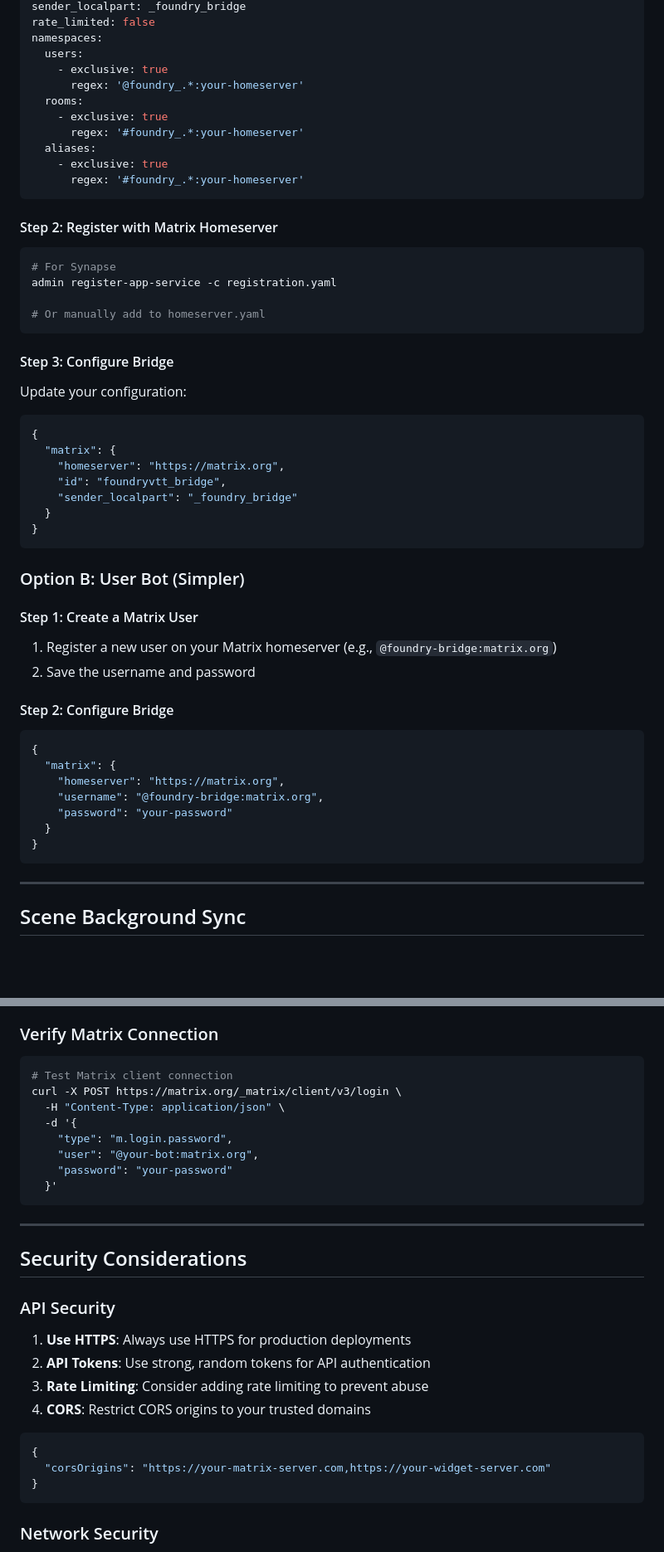
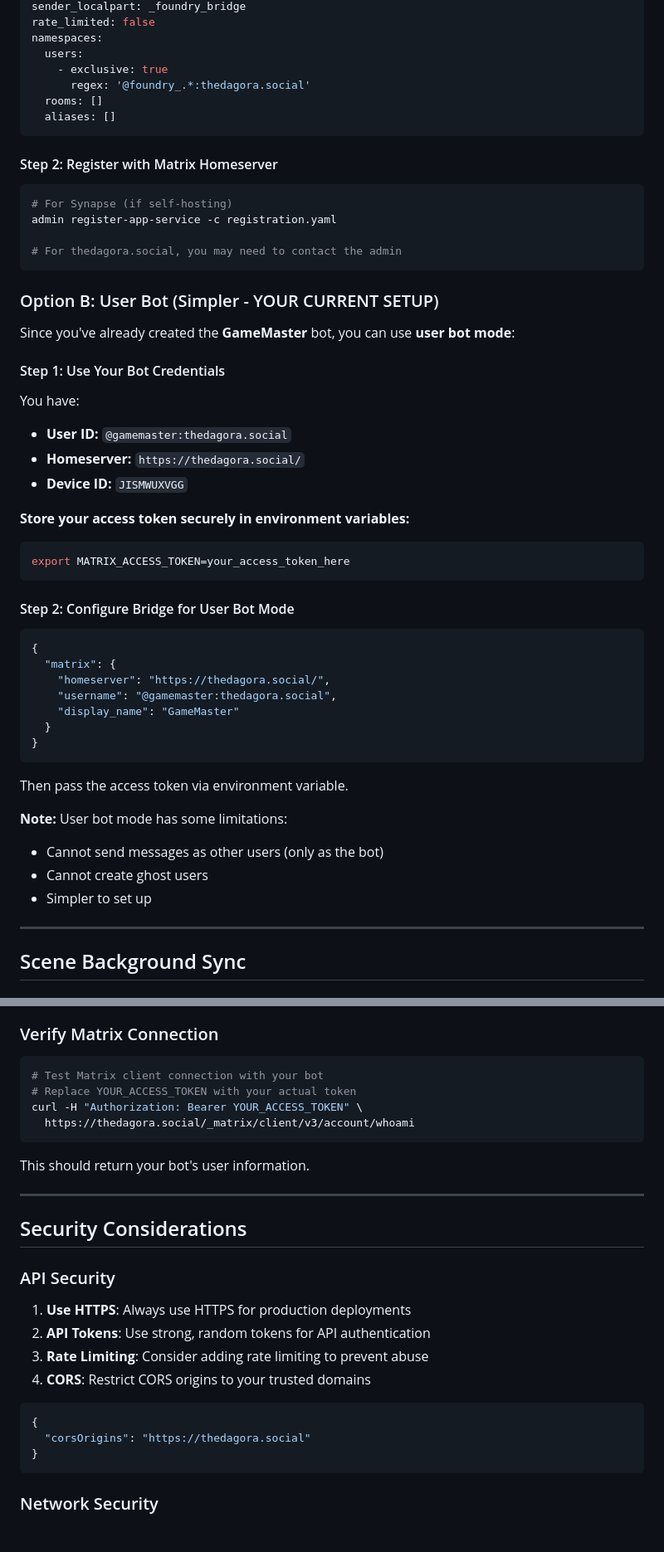
Before and after one commit to stonehold76/claude-minstral, a Markdown page: Mistral_FoundryVTT-matrix-widget/DEPLOYMENT.md, 2 parts joined by grey strips. Shown at 83% size. Rendered like a GitHub page; blank space fills up the shorter version.

````diff
--- a/Mistral_FoundryVTT-matrix-widget/DEPLOYMENT.md
+++ b/Mistral_FoundryVTT-matrix-widget/DEPLOYMENT.md
@@ -206,56 +246,54 @@ rate_limited: false
 namespaces:
   users:
     - exclusive: true
-      regex: '@foundry_.*:your-homeserver'
-  rooms:
-    - exclusive: true
-      regex: '#foundry_.*:your-homeserver'
-  aliases:
-    - exclusive: true
-      regex: '#foundry_.*:your-homeserver'
+      regex: '@foundry_.*:thedagora.social'
+  rooms: []
+  aliases: []
 ```
 
 #### Step 2: Register with Matrix Homeserver
 
 ```bash
-# For Synapse
+# For Synapse (if self-hosting)
 admin register-app-service -c registration.yaml
 
-# Or manually add to homeserver.yaml
+# For thedagora.social, you may need to contact the admin
 ```
 
-#### Step 3: Configure Bridge
+### Option B: User Bot (Simpler - YOUR CURRENT SETUP)
 
-Update your configuration:
+Since you've already created the **GameMaster** bot, you can use **user bot mode**:
+
+#### Step 1: Use Your Bot Credentials
+
+You have:
+- **User ID:** `@gamemaster:thedagora.social`
+- **Homeserver:** `https://thedagora.social/`
+- **Device ID:** `JISMWUXVGG`
+
+**Store your access token securely in environment variables:**
+```bash
+export MATRIX_ACCESS_TOKEN=your_access_token_here
+```
+
+#### Step 2: Configure Bridge for User Bot Mode
 
 ```json
 {
   "matrix": {
-    "homeserver": "https://matrix.org",
-    "id": "foundryvtt_bridge",
-    "sender_localpart": "_foundry_bridge"
+    "homeserver": "https://thedagora.social/",
+    "username": "@gamemaster:thedagora.social",
+    "display_name": "GameMaster"
   }
 }
 ```
 
-### Option B: User Bot (Simpler)
+Then pass the access token via environment variable.
 
-#### Step 1: Create a Matrix User
-
-1. Register a new user on your Matrix homeserver (e.g., `@foundry-bridge:matrix.org`)
-2. Save the username and password
-
-#### Step 2: Configure Bridge
-
-```json
-{
-  "matrix": {
-    "homeserver": "https://matrix.org",
-    "username": "@foundry-bridge:matrix.org",
-    "password": "your-password"
-  }
-}
-```
+**Note:** User bot mode has some limitations:
+- Cannot send messages as other users (only as the bot)
+- Cannot create ghost users
+- Simpler to set up
 
 ---
 
@@ -599,15 +625,13 @@ pm2 logs matrix-foundry-bridge
 ### Verify Matrix Connection
 
 ```bash
-# Test Matrix client connection
-curl -X POST https://matrix.org/_matrix/client/v3/login \
-  -H "Content-Type: application/json" \
-  -d '{
-    "type": "m.login.password",
-    "user": "@your-bot:matrix.org",
-    "password": "your-password"
-  }'
+# Test Matrix client connection with your bot
+# Replace YOUR_ACCESS_TOKEN with your actual token
+curl -H "Authorization: Bearer YOUR_ACCESS_TOKEN" \
+  https://thedagora.social/_matrix/client/v3/account/whoami
 ```
+
+This should return your bot's user information.
 
 ---
 
@@ -622,7 +646,7 @@ curl -X POST https://matrix.org/_matrix/client/v3/login \
 
 ```json
 {
-  "corsOrigins": "https://your-matrix-server.com,https://your-widget-server.com"
+  "corsOrigins": "https://thedagora.social"
 }
 ```
 
````
Also changed, not shown: other parts of Mistral_FoundryVTT-matrix-widget/DEPLOYMENT.md (+102 -108 lines).
